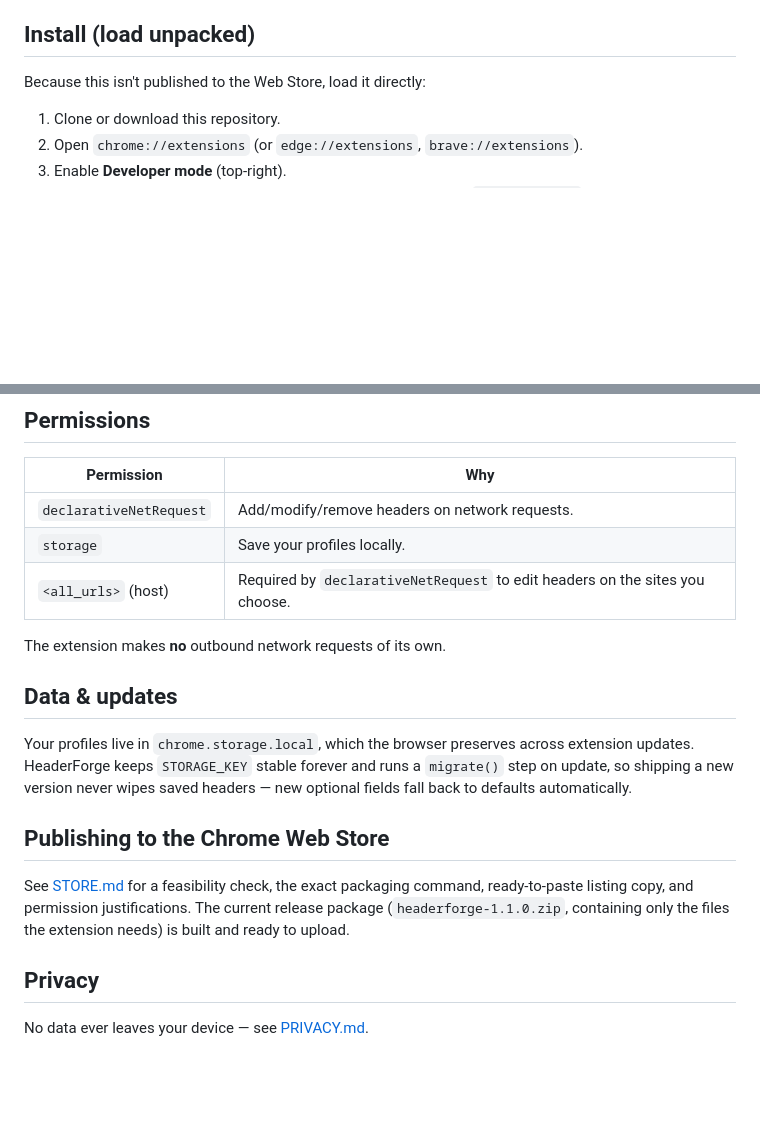
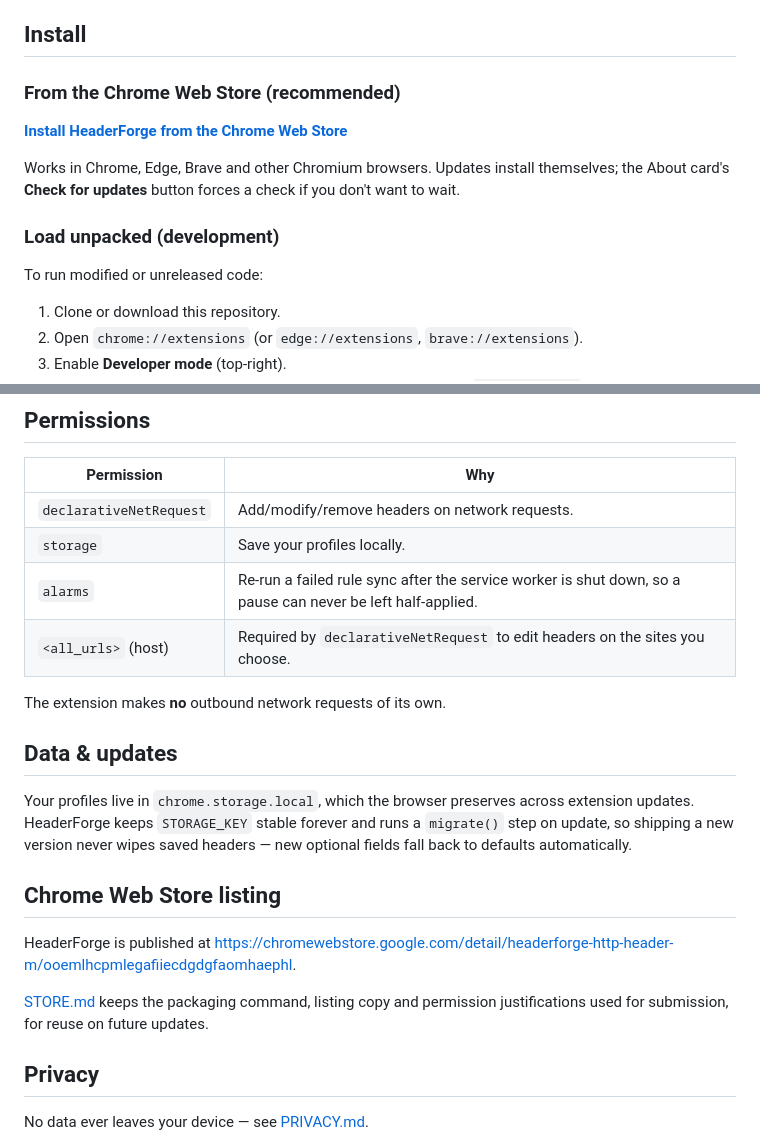
Before and after one commit to prasadthx/headerforge, a Markdown page: README.md, 2 parts joined by grey strips. Drawn GitHub-style; blank space fills up the shorter version.

Commit message:
Link the Chrome Web Store listing; document the alarms permission
HeaderForge is live on the Chrome Web Store, but the README still told people
the opposite -- "Because this isn't published to the Web Store, load it
directly" -- and pointed at a "ready to upload" package that no longer matches
the shipped version.

- Adds the listing link under the icon and as the recommended install path.
  Load-unpacked stays, retitled as the development route.
- Retitles "Publishing to the Chrome Web Store" to "Chrome Web Store listing",
  since the publishing has happened; STORE.md is now framed as the notes kept
  for future updates rather than a pre-submission checklist.
- Documents the `alarms` permission in the README table and adds its
  justification to STORE.md. #11 added the permission to the manifest without
  documenting it in either place, which would have left the next store
  submission with an undeclared permission to explain.

Verified the listing resolves (HTTP 200) and that its title and description
match manifest.json exactly.

```diff
--- a/README.md
+++ b/README.md
@@ -42,9 +46,19 @@ everything stays in your browser.
 - **Private by design** — no network calls, no analytics. Your headers never
   leave your machine.
 
-## Install (load unpacked)
+## Install
 
-Because this isn't published to the Web Store, load it directly:
+### From the Chrome Web Store (recommended)
+
+**[Install HeaderForge from the Chrome Web Store](https://chromewebstore.google.com/detail/headerforge-http-header-m/ooemlhcpmlegafiiecdgdgfaomhaephl)**
+
+Works in Chrome, Edge, Brave and other Chromium browsers. Updates install
+themselves; the About card's **Check for updates** button forces a check if you
+don't want to wait.
+
+### Load unpacked (development)
+
+To run modified or unreleased code:
 
 1. Clone or download this repository.
 2. Open `chrome://extensions` (or `edge://extensions`, `brave://extensions`).
@@ -119,6 +133,7 @@ Edit any file, then click **Reload** on the extension card to see changes.
 |------------|-----|
 | `declarativeNetRequest` | Add/modify/remove headers on network requests. |
 | `storage` | Save your profiles locally. |
+| `alarms` | Re-run a failed rule sync after the service worker is shut down, so a pause can never be left half-applied. |
 | `<all_urls>` (host) | Required by `declarativeNetRequest` to edit headers on the sites you choose. |
 
 The extension makes **no** outbound network requests of its own.
@@ -130,12 +145,13 @@ extension updates. HeaderForge keeps `STORAGE_KEY` stable forever and runs a
 `migrate()` step on update, so shipping a new version never wipes saved headers —
 new optional fields fall back to defaults automatically.
 
-## Publishing to the Chrome Web Store
+## Chrome Web Store listing
 
-See [STORE.md](STORE.md) for a feasibility check, the exact packaging command,
-ready-to-paste listing copy, and permission justifications. The current release
-package (`headerforge-1.1.0.zip`, containing only the files the extension needs)
-is built and ready to upload.
+HeaderForge is published at
+<https://chromewebstore.google.com/detail/headerforge-http-header-m/ooemlhcpmlegafiiecdgdgfaomhaephl>.
+
+[STORE.md](STORE.md) keeps the packaging command, listing copy and permission
+justifications used for submission, for reuse on future updates.
 
 ## Privacy
 
```
Also changed, not shown: other parts of README.md (+4 -0 lines), STORE.md (+4 -1 lines).
